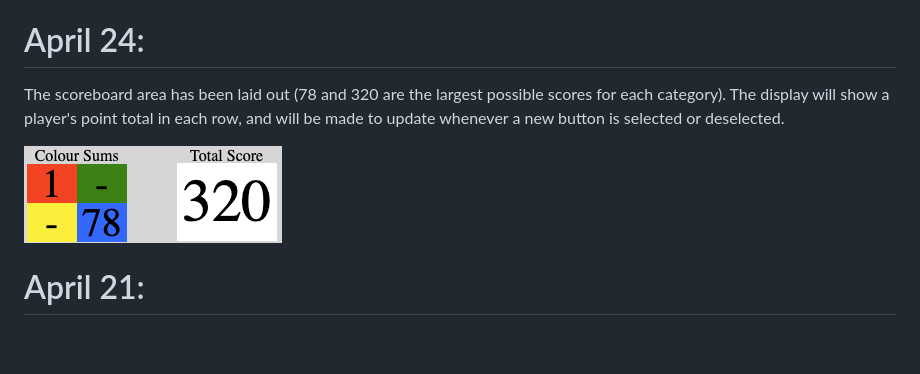
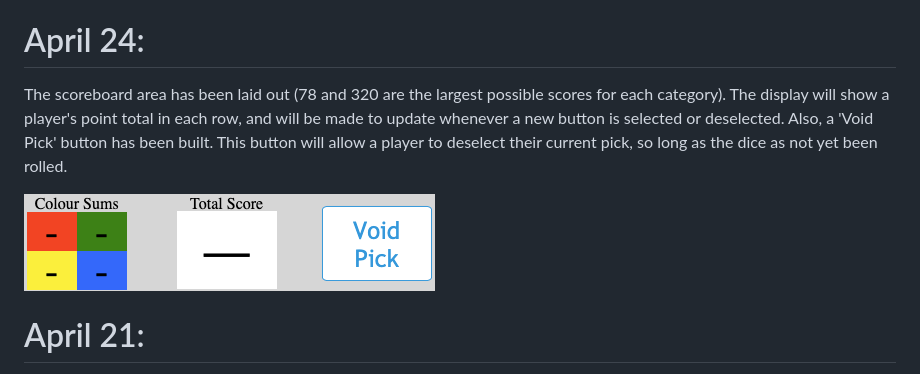
Before and after one commit to ianturner88/vanilla-js-qwixx, a Markdown page: README.md, the part around the change. Drawn GitHub-style; pictures changed too: images/April 24.1.png; blank space fills up the shorter version.

```diff
--- a/README.md
+++ b/README.md
@@ -2,7 +2,7 @@ In this file, I will keep a running, live journal of my [efforts](https://iantur
 
 # April 24:
 
-The scoreboard area has been laid out (78 and 320 are the largest possible scores for each category). The display will show a player's point total in each row, and will be made to update whenever a new button is selected or deselected.
+The scoreboard area has been laid out (78 and 320 are the largest possible scores for each category). The display will show a player's point total in each row, and will be made to update whenever a new button is selected or deselected. Also, a 'Void Pick' button has been built. This button will allow a player to deselect their current pick, so long as the dice as not yet been rolled.
 
 ![Scoreboards](https://github.com/ianturner88/vanilla-js-qwixx/blob/main/images/April%2024.1.png)
 
```
Also changed, not shown: images/April 24.2.png (added), images/lock.png (added), 2 other files.
